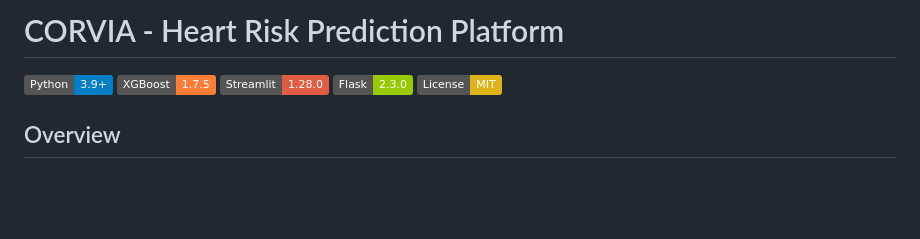
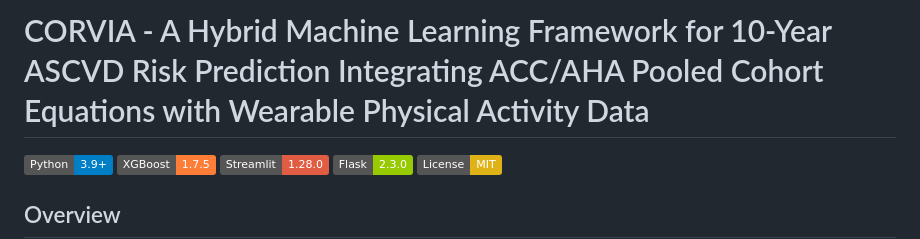
Before and after one commit to MRUNAL0727/CORVIA, a Markdown page: README.md, the part around the change. Drawn GitHub-style; badges without logos; blank space fills up the shorter version.

```diff
--- a/README.md
+++ b/README.md
@@ -1,4 +1,4 @@
-# CORVIA - Heart Risk Prediction Platform
+# CORVIA - A Hybrid Machine Learning Framework for 10-Year ASCVD Risk Prediction Integrating ACC/AHA Pooled Cohort Equations with Wearable Physical Activity Data
 
 [![Python](https://img.shields.io/badge/Python-3.9%2B-blue)](https://www.python.org/)
 [![XGBoost](https://img.shields.io/badge/XGBoost-1.7.5-orange)](https://xgboost.readthedocs.io/)
```
